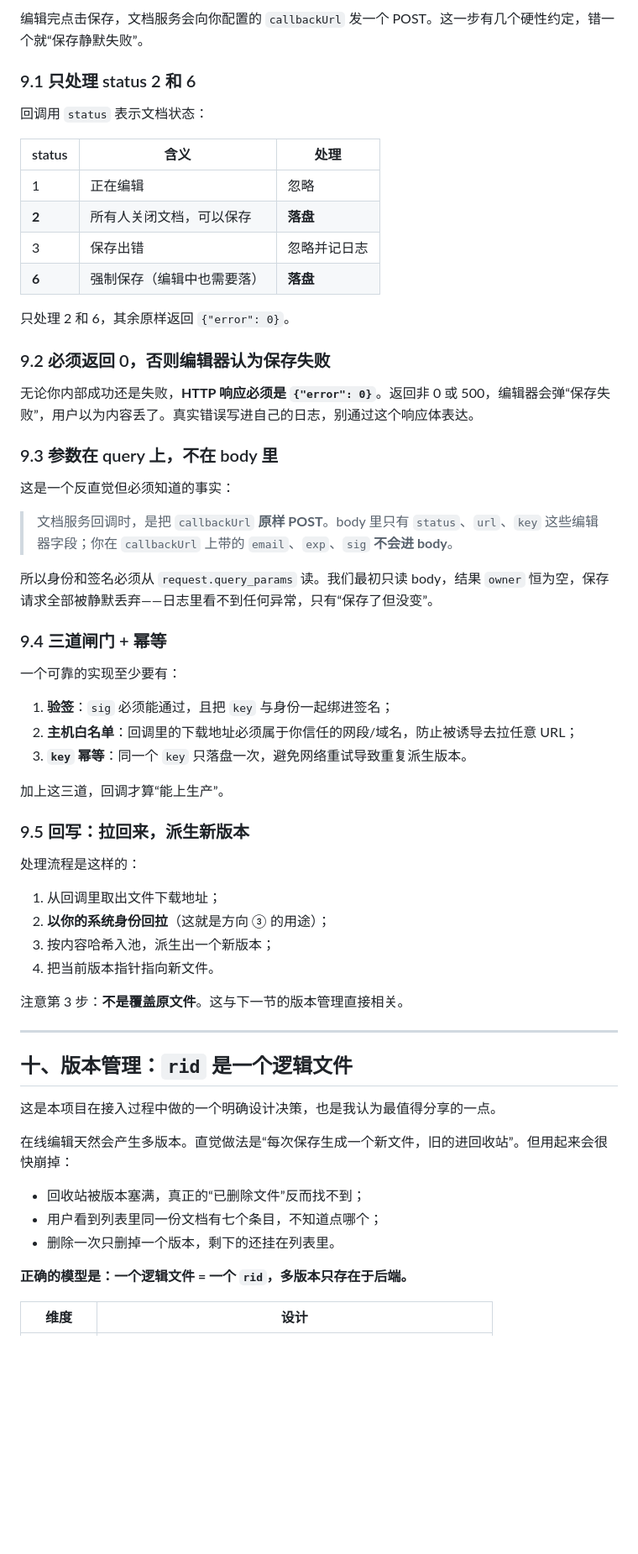
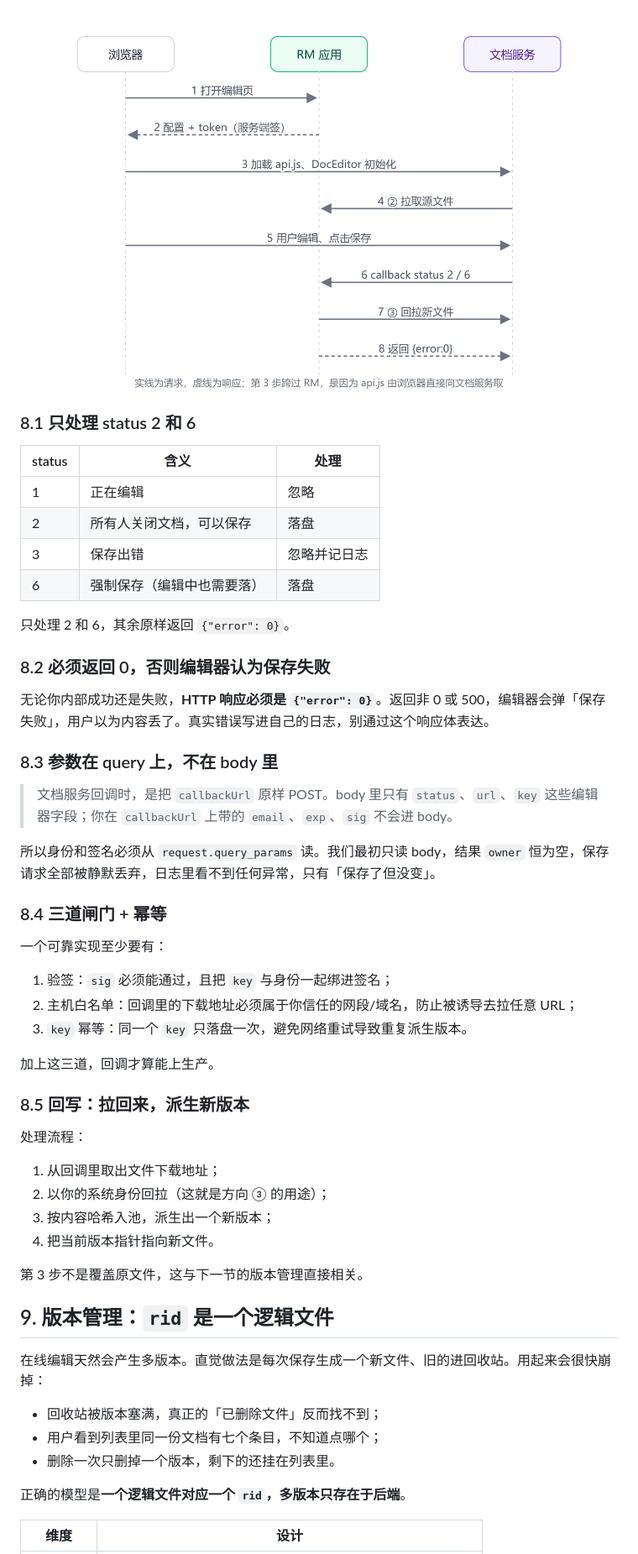
Before and after one commit to wzh-miscnotes/media-resource-manager, a Markdown page: docs/ONLYOFFICE在线编辑接入与开源许可.md, the part around one of its changes. Shown at 84% size. Drawn GitHub-style; pictures changed too: docs/onlyoffice-保存时序图.png (added); blank space fills up the shorter version.

```diff
--- a/docs/ONLYOFFICE在线编辑接入与开源许可.md
+++ b/docs/ONLYOFFICE在线编辑接入与开源许可.md
@@ -371,65 +318,57 @@ html, body { margin: 0; height: 100%; }
 
-编辑完点击保存，文档服务会向你配置的 `callbackUrl` 发一个 POST。这一步有几个硬性约定，错一个就“保存静默失败”。
+![编辑到保存的完整时序](onlyoffice-保存时序图.png)
 
-### 9.1 只处理 status 2 和 6
-
-回调用 `status` 表示文档状态：
+### 8.1 只处理 status 2 和 6
 
 | status | 含义 | 处理 |
 | --- | --- | --- |
 | 1 | 正在编辑 | 忽略 |
-| **2** | 所有人关闭文档，可以保存 | **落盘** |
+| 2 | 所有人关闭文档，可以保存 | 落盘 |
 | 3 | 保存出错 | 忽略并记日志 |
-| **6** | 强制保存（编辑中也需要落） | **落盘** |
+| 6 | 强制保存（编辑中也需要落） | 落盘 |
 
 只处理 2 和 6，其余原样返回 `{"error": 0}`。
 
-### 9.2 必须返回 0，否则编辑器认为保存失败
+### 8.2 必须返回 0，否则编辑器认为保存失败
 
-无论你内部成功还是失败，**HTTP 响应必须是 `{"error": 0}`**。返回非 0 或 500，编辑器会弹“保存失败”，用户以为内容丢了。真实错误写进自己的日志，别通过这个响应体表达。
+无论你内部成功还是失败，**HTTP 响应必须是 `{"error": 0}`**。返回非 0 或 500，编辑器会弹「保存失败」，用户以为内容丢了。真实错误写进自己的日志，别通过这个响应体表达。
 
-### 9.3 参数在 query 上，不在 body 里
+### 8.3 参数在 query 上，不在 body 里
 
-这是一个反直觉但必须知道的事实：
+> 文档服务回调时，是把 `callbackUrl` 原样 POST。body 里只有 `status`、`url`、`key` 这些编辑器字段；你在 `callbackUrl` 上带的 `email`、`exp`、`sig` 不会进 body。
 
-> 文档服务回调时，是把 `callbackUrl` **原样 POST**。body 里只有 `status`、`url`、`key` 这些编辑器字段；你在 `callbackUrl` 上带的 `email`、`exp`、`sig` **不会进 body**。
+所以身份和签名必须从 `request.query_params` 读。我们最初只读 body，结果 `owner` 恒为空，保存请求全部被静默丢弃，日志里看不到任何异常，只有「保存了但没变」。
 
-所以身份和签名必须从 `request.query_params` 读。我们最初只读 body，结果 `owner` 恒为空，保存请求全部被静默丢弃——日志里看不到任何异常，只有“保存了但没变”。
+### 8.4 三道闸门 + 幂等
 
-### 9.4 三道闸门 + 幂等
+一个可靠实现至少要有：
 
-一个可靠的实现至少要有：
+1. 验签：`sig` 必须能通过，且把 `key` 与身份一起绑进签名；
+2. 主机白名单：回调里的下载地址必须属于你信任的网段/域名，防止被诱导去拉任意 URL；
+3. `key` 幂等：同一个 `key` 只落盘一次，避免网络重试导致重复派生版本。
 
-1. **验签**：`sig` 必须能通过，且把 `key` 与身份一起绑进签名；
-2. **主机白名单**：回调里的下载地址必须属于你信任的网段/域名，防止被诱导去拉任意 URL；
-3. **`key` 幂等**：同一个 `key` 只落盘一次，避免网络重试导致重复派生版本。
+加上这三道，回调才算能上生产。
 
-加上这三道，回调才算“能上生产”。
+### 8.5 回写：拉回来，派生新版本
 
-### 9.5 回写：拉回来，派生新版本
-
-处理流程是这样的：
+处理流程：
 
 1. 从回调里取出文件下载地址；
-2. **以你的系统身份回拉**（这就是方向 ③ 的用途）；
+2. 以你的系统身份回拉（这就是方向 ③ 的用途）；
 3. 按内容哈希入池，派生出一个新版本；
 4. 把当前版本指针指向新文件。
 
-注意第 3 步：**不是覆盖原文件**。这与下一节的版本管理直接相关。
+第 3 步不是覆盖原文件，这与下一节的版本管理直接相关。
 
----
+## 9. 版本管理：`rid` 是一个逻辑文件
 
-## 十、版本管理：`rid` 是一个逻辑文件
+在线编辑天然会产生多版本。直觉做法是每次保存生成一个新文件、旧的进回收站。用起来会很快崩掉：
 
-这是本项目在接入过程中做的一个明确设计决策，也是我认为最值得分享的一点。
-
-在线编辑天然会产生多版本。直觉做法是“每次保存生成一个新文件，旧的进回收站”。但用起来会很快崩掉：
-
-- 回收站被版本塞满，真正的“已删除文件”反而找不到；
+- 回收站被版本塞满，真正的「已删除文件」反而找不到；
 - 用户看到列表里同一份文档有七个条目，不知道点哪个；
 - 删除一次只删掉一个版本，剩下的还挂在列表里。
 
-**正确的模型是：一个逻辑文件 = 一个 `rid`，多版本只存在于后端。**
+正确的模型是**一个逻辑文件对应一个 `rid`，多版本只存在于后端**。
 
 | 维度 | 设计 |
 | --- | --- |
```
Also changed, not shown: other parts of docs/ONLYOFFICE在线编辑接入与开源许可.md (+158 -220 lines), docs/onlyoffice-三入口架构图.png (added), 3 other files.
